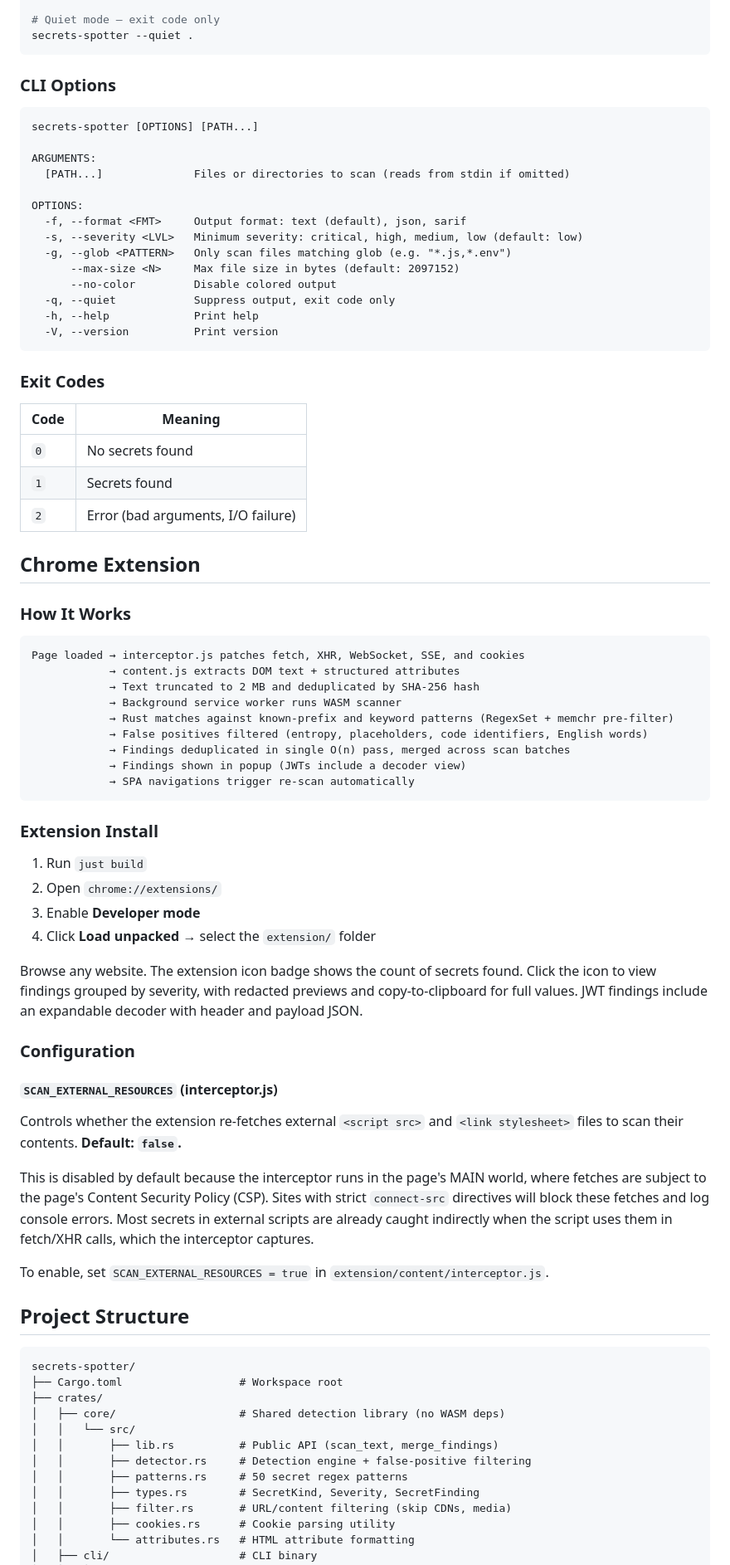
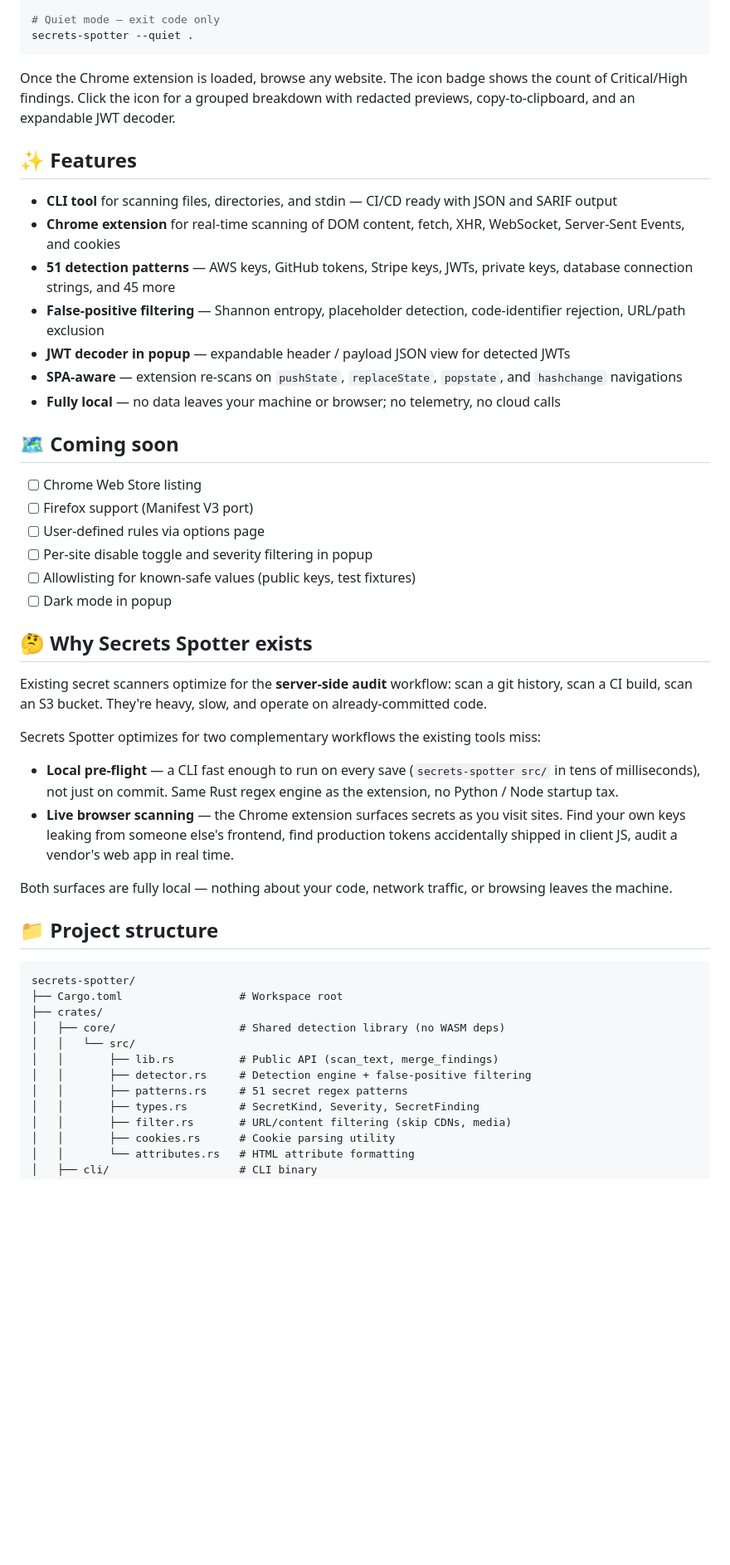
Before and after one commit to yipjunkai/secrets-spotter, a Markdown page: README.md, the part around one of its changes. Shown at 83% size. Rendered like a GitHub page; blank space fills up the shorter version.

````diff
--- a/README.md
+++ b/README.md
@@ -37,69 +81,39 @@ secrets-spotter --glob "*.js,*.env,*.yaml" .
 secrets-spotter --quiet .
 ```
 
-### CLI Options
+Once the Chrome extension is loaded, browse any website. The icon badge shows the count of Critical/High findings. Click the icon for a grouped breakdown with redacted previews, copy-to-clipboard, and an expandable JWT decoder.
 
-```text
-secrets-spotter [OPTIONS] [PATH...]
+## ✨ Features
 
-ARGUMENTS:
-  [PATH...]              Files or directories to scan (reads from stdin if omitted)
+- **CLI tool** for scanning files, directories, and stdin — CI/CD ready with JSON and SARIF output
+- **Chrome extension** for real-time scanning of DOM content, fetch, XHR, WebSocket, Server-Sent Events, and cookies
+- **51 detection patterns** — AWS keys, GitHub tokens, Stripe keys, JWTs, private keys, database connection strings, and 45 more
+- **False-positive filtering** — Shannon entropy, placeholder detection, code-identifier rejection, URL/path exclusion
+- **JWT decoder in popup** — expandable header / payload JSON view for detected JWTs
+- **SPA-aware** — extension re-scans on `pushState`, `replaceState`, `popstate`, and `hashchange` navigations
+- **Fully local** — no data leaves your machine or browser; no telemetry, no cloud calls
 
-OPTIONS:
-  -f, --format <FMT>     Output format: text (default), json, sarif
-  -s, --severity <LVL>   Minimum severity: critical, high, medium, low (default: low)
-  -g, --glob <PATTERN>   Only scan files matching glob (e.g. "*.js,*.env")
-      --max-size <N>     Max file size in bytes (default: 2097152)
-      --no-color         Disable colored output
-  -q, --quiet            Suppress output, exit code only
-  -h, --help             Print help
-  -V, --version          Print version
-```
+## 🗺️ Coming soon
 
-### Exit Codes
+- [ ] Chrome Web Store listing
+- [ ] Firefox support (Manifest V3 port)
+- [ ] User-defined rules via options page
+- [ ] Per-site disable toggle and severity filtering in popup
+- [ ] Allowlisting for known-safe values (public keys, test fixtures)
+- [ ] Dark mode in popup
 
-| Code | Meaning                            |
-| ---- | ---------------------------------- |
-| `0`  | No secrets found                   |
-| `1`  | Secrets found                      |
-| `2`  | Error (bad arguments, I/O failure) |
+## 🤔 Why Secrets Spotter exists
 
-## Chrome Extension
+Existing secret scanners optimize for the **server-side audit** workflow: scan a git history, scan a CI build, scan an S3 bucket. They're heavy, slow, and operate on already-committed code.
 
-### How It Works
+Secrets Spotter optimizes for two complementary workflows the existing tools miss:
 
-```text
-Page loaded → interceptor.js patches fetch, XHR, WebSocket, SSE, and cookies
-            → content.js extracts DOM text + structured attributes
-            → Text truncated to 2 MB and deduplicated by SHA-256 hash
-            → Background service worker runs WASM scanner
-            → Rust matches against known-prefix and keyword patterns (RegexSet + memchr pre-filter)
-            → False positives filtered (entropy, placeholders, code identifiers, English words)
-            → Findings deduplicated in single O(n) pass, merged across scan batches
-            → Findings shown in popup (JWTs include a decoder view)
-            → SPA navigations trigger re-scan automatically
-```
+- **Local pre-flight** — a CLI fast enough to run on every save (`secrets-spotter src/` in tens of milliseconds), not just on commit. Same Rust regex engine as the extension, no Python / Node startup tax.
+- **Live browser scanning** — the Chrome extension surfaces secrets as you visit sites. Find your own keys leaking from someone else's frontend, find production tokens accidentally shipped in client JS, audit a vendor's web app in real time.
 
-### Extension Install
+Both surfaces are fully local — nothing about your code, network traffic, or browsing leaves the machine.
 
-1. Run `just build`
-2. Open `chrome://extensions/`
-3. Enable **Developer mode**
-4. Click **Load unpacked** → select the `extension/` folder
-
-Browse any website. The extension icon badge shows the count of secrets found. Click the icon to view findings grouped by severity, with redacted previews and copy-to-clipboard for full values. JWT findings include an expandable decoder with header and payload JSON.
-
-### Configuration
-
-#### `SCAN_EXTERNAL_RESOURCES` (interceptor.js)
-
-Controls whether the extension re-fetches external `<script src>` and `<link stylesheet>` files to scan their contents. **Default: `false`.**
-
-This is disabled by default because the interceptor runs in the page's MAIN world, where fetches are subject to the page's Content Security Policy (CSP). Sites with strict `connect-src` directives will block these fetches and log console errors. Most secrets in external scripts are already caught indirectly when the script uses them in fetch/XHR calls, which the interceptor captures.
-
-To enable, set `SCAN_EXTERNAL_RESOURCES = true` in `extension/content/interceptor.js`.
-
-## Project Structure
+## 📁 Project structure
 
 ```text
 secrets-spotter/
@@ -109,7 +123,7 @@ secrets-spotter/
 │   │   └── src/
 │   │       ├── lib.rs          # Public API (scan_text, merge_findings)
 │   │       ├── detector.rs     # Detection engine + false-positive filtering
-│   │       ├── patterns.rs     # 50 secret regex patterns
+│   │       ├── patterns.rs     # 51 secret regex patterns
 │   │       ├── types.rs        # SecretKind, Severity, SecretFinding
 │   │       ├── filter.rs       # URL/content filtering (skip CDNs, media)
 │   │       ├── cookies.rs      # Cookie parsing utility
````
Also changed, not shown: other parts of README.md (+125 -64 lines).
